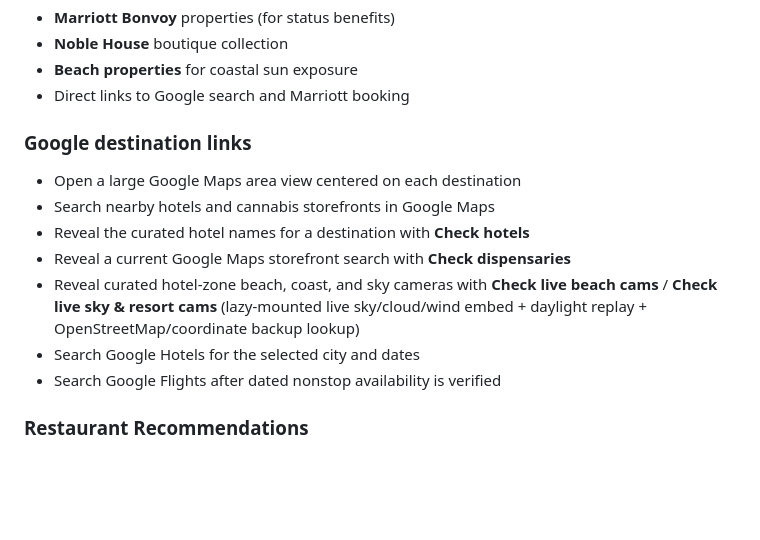
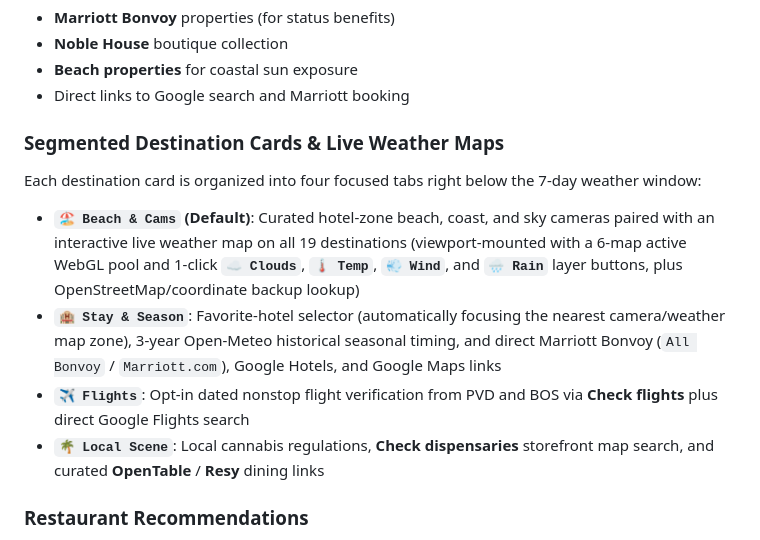
Before and after one commit to Sum1Solutions/sunbathing_checker, a Markdown page: README.md, the part around the change. GitHub-like rendering; blank space fills up the shorter version.

Commit message:
Docs: Update README for 4-tab card UI and live weather map layer switcher across all 19 destinations

```diff
--- a/README.md
+++ b/README.md
@@ -62,14 +62,12 @@ Toggle airports on/off to filter which flights appear.
 - **Beach properties** for coastal sun exposure
 - Direct links to Google search and Marriott booking
 
-### Google destination links
-- Open a large Google Maps area view centered on each destination
-- Search nearby hotels and cannabis storefronts in Google Maps
-- Reveal the curated hotel names for a destination with **Check hotels**
-- Reveal a current Google Maps storefront search with **Check dispensaries**
-- Reveal curated hotel-zone beach, coast, and sky cameras with **Check live beach cams** / **Check live sky & resort cams** (lazy-mounted live sky/cloud/wind embed + daylight replay + OpenStreetMap/coordinate backup lookup)
-- Search Google Hotels for the selected city and dates
-- Search Google Flights after dated nonstop availability is verified
+### Segmented Destination Cards & Live Weather Maps
+Each destination card is organized into four focused tabs right below the 7-day weather window:
+- **`🏖️ Beach & Cams` (Default)**: Curated hotel-zone beach, coast, and sky cameras paired with an interactive live weather map on all 19 destinations (viewport-mounted with a 6-map active WebGL pool and 1-click **`☁️ Clouds`**, **`🌡️ Temp`**, **`💨 Wind`**, and **`🌧️ Rain`** layer buttons, plus OpenStreetMap/coordinate backup lookup)
+- **`🏨 Stay & Season`**: Favorite-hotel selector (automatically focusing the nearest camera/weather map zone), 3-year Open-Meteo historical seasonal timing, and direct Marriott Bonvoy (`All Bonvoy` / `Marriott.com`), Google Hotels, and Google Maps links
+- **`✈️ Flights`**: Opt-in dated nonstop flight verification from PVD and BOS via **Check flights** plus direct Google Flights search
+- **`🌴 Local Scene`**: Local cannabis regulations, **Check dispensaries** storefront map search, and curated **OpenTable** / **Resy** dining links
 
 ### Restaurant Recommendations
 - Curated restaurant picks for each destination
```
